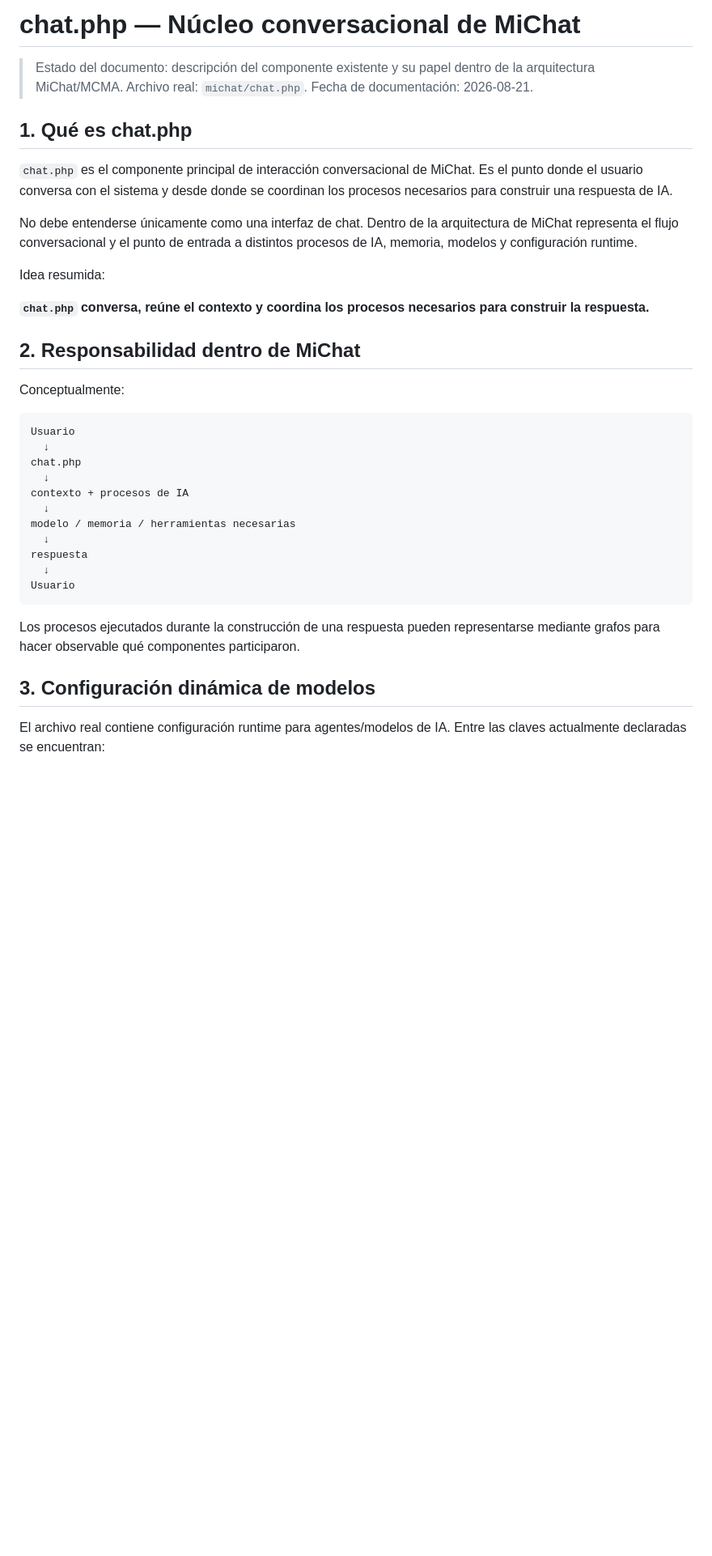
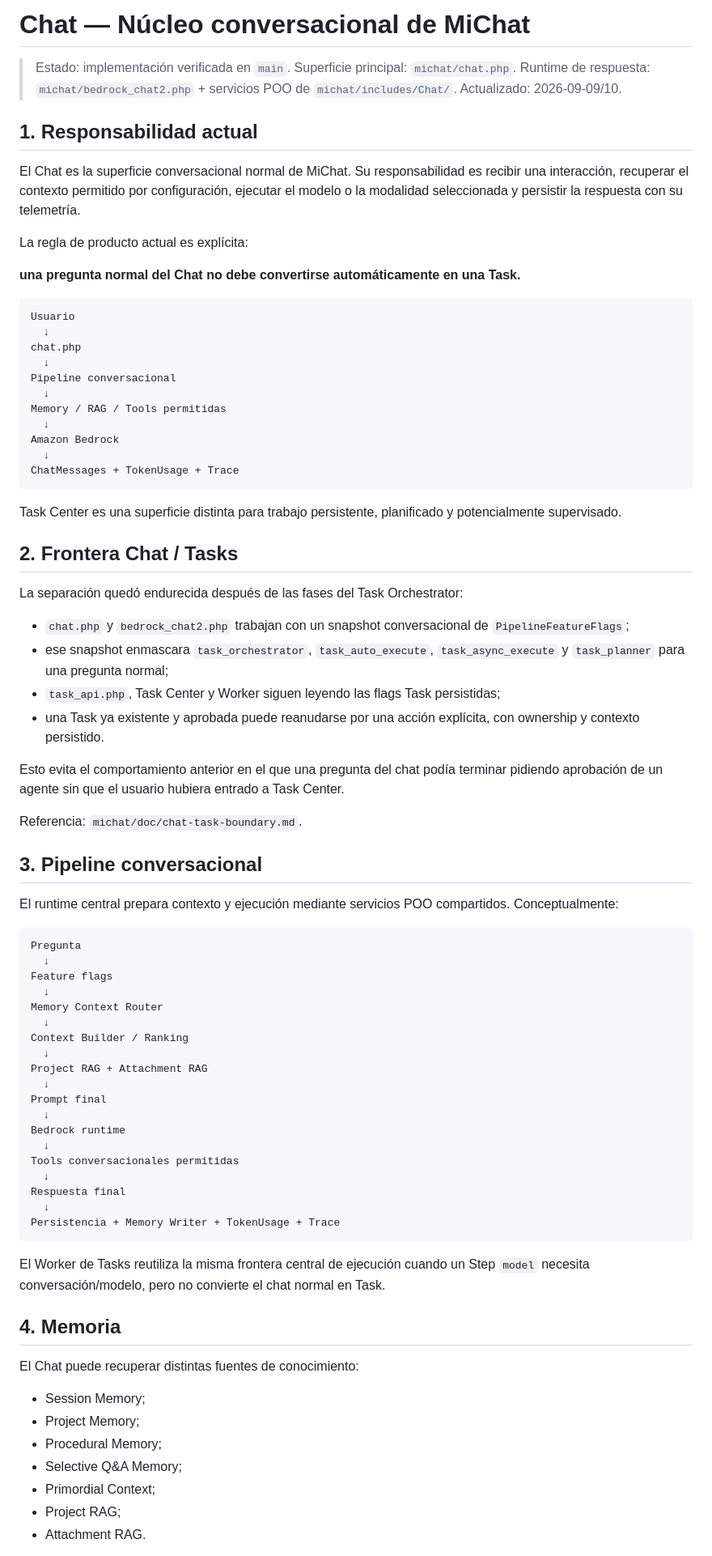
Before and after one commit to jimmybackend/michat, a Markdown page: docs/CHAT.md, the part around one of its changes. Shown at 81% size. GitHub-like rendering; blank space fills up the shorter version.

Commit message:
docs: actualizar arquitectura real del chat

````diff
--- a/docs/CHAT.md
+++ b/docs/CHAT.md
@@ -1,39 +1,84 @@
-# chat.php — Núcleo conversacional de MiChat
+# Chat — Núcleo conversacional de MiChat
 
-> Estado del documento: descripción del componente existente y su papel dentro de la arquitectura MiChat/MCMA.
-> Archivo real: `michat/chat.php`.
-> Fecha de documentación: 2026-08-21.
+> Estado: implementación verificada en `main`.
+> Superficie principal: `michat/chat.php`.
+> Runtime de respuesta: `michat/bedrock_chat2.php` + servicios POO de `michat/includes/Chat/`.
+> Actualizado: 2026-09-09/10.
 
-## 1. Qué es chat.php
+## 1. Responsabilidad actual
 
-`chat.php` es el componente principal de interacción conversacional de MiChat. Es el punto donde el usuario conversa con el sistema y desde donde se coordinan los procesos necesarios para construir una respuesta de IA.
+El Chat es la superficie conversacional normal de MiChat. Su responsabilidad es recibir una interacción, recuperar el contexto permitido por configuración, ejecutar el modelo o la modalidad seleccionada y persistir la respuesta con su telemetría.
 
-No debe entenderse únicamente como una interfaz de chat. Dentro de la arquitectura de MiChat representa el flujo conversacional y el punto de entrada a distintos procesos de IA, memoria, modelos y configuración runtime.
+La regla de producto actual es explícita:
 
-Idea resumida:
-
-**`chat.php` conversa, reúne el contexto y coordina los procesos necesarios para construir la respuesta.**
-
-## 2. Responsabilidad dentro de MiChat
-
-Conceptualmente:
+**una pregunta normal del Chat no debe convertirse automáticamente en una Task.**
 
 ```text
 Usuario
   ↓
 chat.php
   ↓
-contexto + procesos de IA
+Pipeline conversacional
   ↓
-modelo / memoria / herramientas necesarias
+Memory / RAG / Tools permitidas
   ↓
-respuesta
+Amazon Bedrock
   ↓
-Usuario
+ChatMessages + TokenUsage + Trace
 ```
 
-Los procesos ejecutados durante la construcción de una respuesta pueden representarse mediante grafos para hacer observable qué componentes participaron.
+Task Center es una superficie distinta para trabajo persistente, planificado y potencialmente supervisado.
 
-## 3. Configuración dinámica de modelos
+## 2. Frontera Chat / Tasks
 
-El archivo real contiene configuración runtime para agentes/modelos de IA. Entre las claves actualmente declaradas se encuentran:
+La separación quedó endurecida después de las fases del Task Orchestrator:
+
+- `chat.php` y `bedrock_chat2.php` trabajan con un snapshot conversacional de `PipelineFeatureFlags`;
+- ese snapshot enmascara `task_orchestrator`, `task_auto_execute`, `task_async_execute` y `task_planner` para una pregunta normal;
+- `task_api.php`, Task Center y Worker siguen leyendo las flags Task persistidas;
+- una Task ya existente y aprobada puede reanudarse por una acción explícita, con ownership y contexto persistido.
+
+Esto evita el comportamiento anterior en el que una pregunta del chat podía terminar pidiendo aprobación de un agente sin que el usuario hubiera entrado a Task Center.
+
+Referencia: `michat/doc/chat-task-boundary.md`.
+
+## 3. Pipeline conversacional
+
+El runtime central prepara contexto y ejecución mediante servicios POO compartidos. Conceptualmente:
+
+```text
+Pregunta
+  ↓
+Feature flags
+  ↓
+Memory Context Router
+  ↓
+Context Builder / Ranking
+  ↓
+Project RAG + Attachment RAG
+  ↓
+Prompt final
+  ↓
+Bedrock runtime
+  ↓
+Tools conversacionales permitidas
+  ↓
+Respuesta final
+  ↓
+Persistencia + Memory Writer + TokenUsage + Trace
+```
+
+El Worker de Tasks reutiliza la misma frontera central de ejecución cuando un Step `model` necesita conversación/modelo, pero no convierte el chat normal en Task.
+
+## 4. Memoria
+
+El Chat puede recuperar distintas fuentes de conocimiento:
+
+- Session Memory;
+- Project Memory;
+- Procedural Memory;
+- Selective Q&A Memory;
+- Primordial Context;
+- Project RAG;
+- Attachment RAG.
+
````
Also changed, not shown: other parts of docs/CHAT.md (+154 -86 lines).
